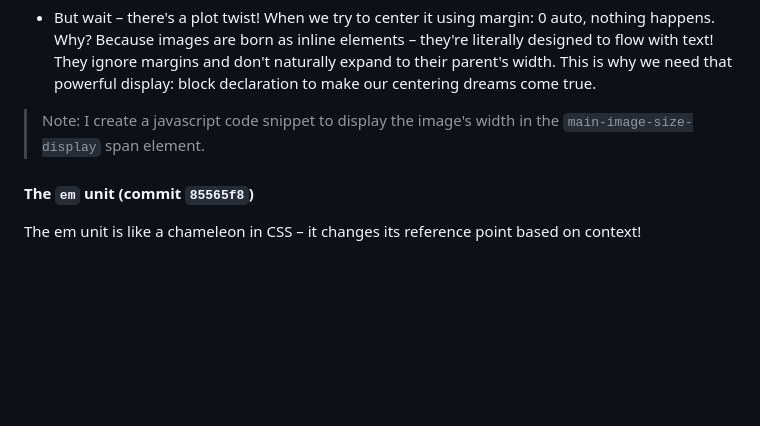
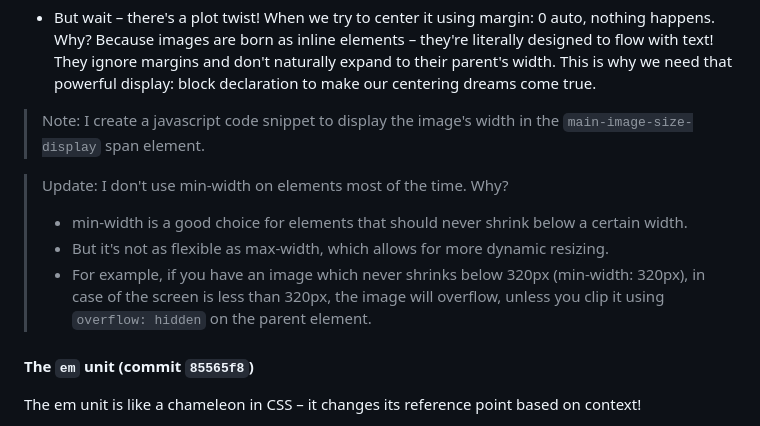
Before and after one commit to developedbyluan/scrimba-responsive-design, a Markdown page: README.md, the part around the change. Rendered like a GitHub page; blank space fills up the shorter version.

Commit message:
docs: add note about min-width limitations
- Add explanation in README.md about min-width usage:
  - Why min-width is less commonly used
  - Comparison with max-width flexibility
  - Example of overflow issues with min-width: 320px
  - Solution using overflow: hidden on parent

```diff
--- a/README.md
+++ b/README.md
@@ -41,6 +41,11 @@
 - But wait – there's a plot twist! When we try to center it using margin: 0 auto, nothing happens. Why? Because images are born as inline elements – they're literally designed to flow with text! They ignore margins and don't naturally expand to their parent's width. This is why we need that powerful display: block declaration to make our centering dreams come true.
 
 > Note: I create a javascript code snippet to display the image's width in the `main-image-size-display` span element.
+
+> Update: I don't use min-width on elements most of the time. Why?
+> - min-width is a good choice for elements that should never shrink below a certain width.
+> - But it's not as flexible as max-width, which allows for more dynamic resizing.
+> - For example, if you have an image which never shrinks below 320px (min-width: 320px), in case of the screen is less than 320px, the image will overflow, unless you clip it using `overflow: hidden` on the parent element.
 
 #### The `em` unit (commit `85565f8`)
 
```
